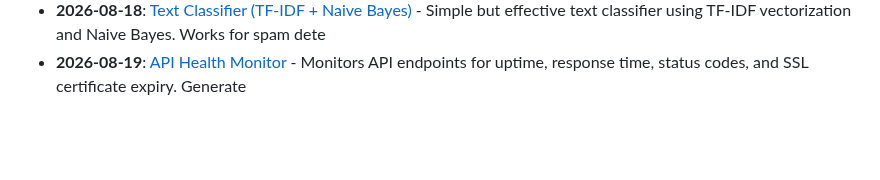
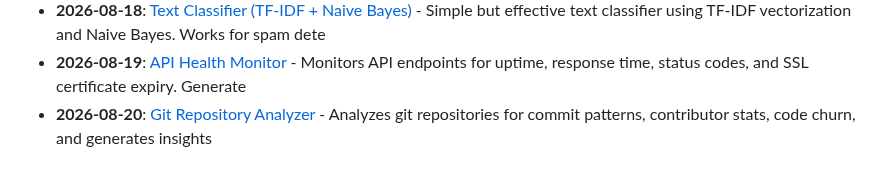
Before and after one commit to Vikrant892/security-toolkit, a Markdown page: logs/2026-08.md, the part around the change. Rendered like a GitHub page; blank space fills up the shorter version.

Commit message:
feat: add Git Repository Analyzer (automation) - 2026-08-20
Daily auto-generated security & data engineering tool.
Part of the Security Toolkit daily contribution series.

```diff
--- a/logs/2026-08.md
+++ b/logs/2026-08.md
@@ -20,3 +20,4 @@
 - **2026-08-17**: [Statistical Anomaly Detector](../tools/ml_ai/anomaly_detector_ml) - Detects anomalies in numerical data using Z-score, IQR, and Isolation Forest methods. Works on any C
 - **2026-08-18**: [Text Classifier (TF-IDF + Naive Bayes)](../tools/ml_ai/text_classifier) - Simple but effective text classifier using TF-IDF vectorization and Naive Bayes. Works for spam dete
 - **2026-08-19**: [API Health Monitor](../tools/automation/api_health_monitor) - Monitors API endpoints for uptime, response time, status codes, and SSL certificate expiry. Generate
+- **2026-08-20**: [Git Repository Analyzer](../tools/automation/git_repo_analyzer) - Analyzes git repositories for commit patterns, contributor stats, code churn, and generates insights
```
Also changed, not shown: CATALOG.md (+1 -0 lines), 1 other file.
